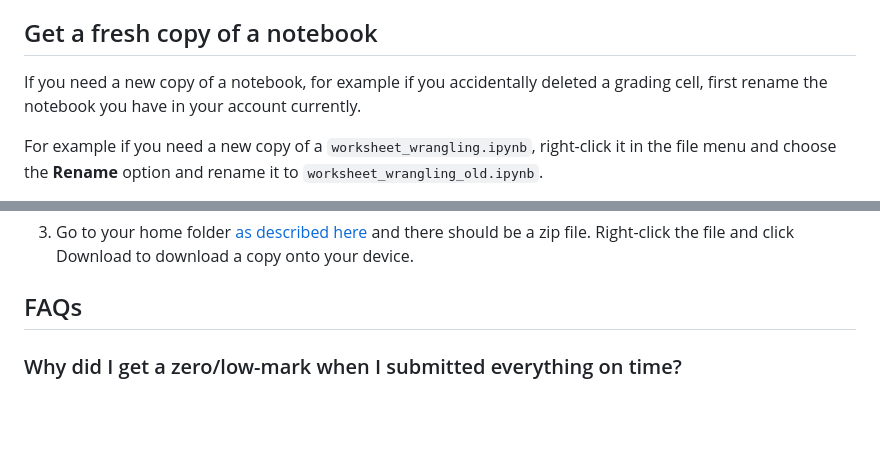
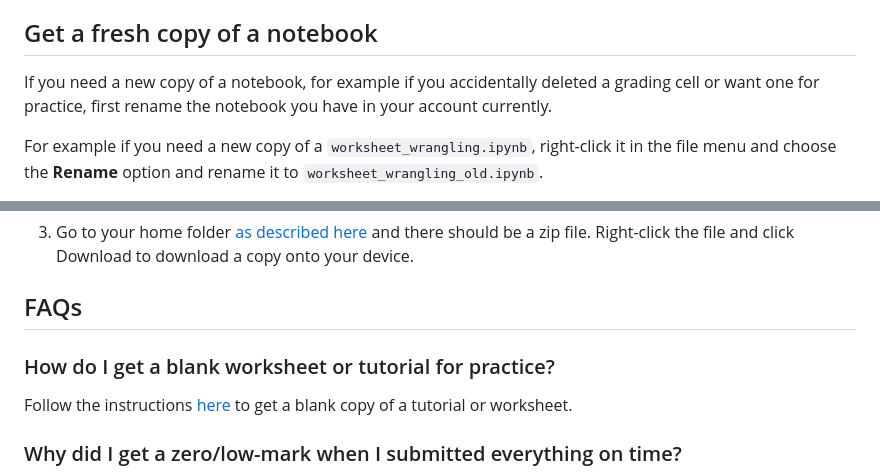
Before and after one commit to UBC-STAT/stat-201, a Markdown page: JUPYTERLAB_GUIDE.md, 2 parts joined by grey strips. Rendered like a GitHub page; blank space fills up the shorter version.

Commit message:
Add new faq

```diff
--- a/JUPYTERLAB_GUIDE.md
+++ b/JUPYTERLAB_GUIDE.md
@@ -73,7 +73,7 @@ Run your notebook one cell at a time. If you hit a cell that causes memory usage
 
 ## Get a fresh copy of a notebook
 
-If you need a new copy of a notebook, for example if you accidentally deleted a grading cell, first rename the notebook you have in your account currently.
+If you need a new copy of a notebook, for example if you accidentally deleted a grading cell or want one for practice, first rename the notebook you have in your account currently.
 
 For example if you need a new copy of a `worksheet_wrangling.ipynb`, right-click it in the file menu and choose the **Rename** option and rename it to `worksheet_wrangling_old.ipynb`.
 
@@ -126,6 +126,10 @@ If you received a `Disk quota exceeded` error, then there are too many files. De
 3. Go to your home folder [as described here](#check-solutions-or-feedback) and there should be a zip file. Right-click the file and click Download to download a copy onto your device.
 
 ## FAQs
+
+### How do I get a blank worksheet or tutorial for practice?
+
+Follow the instructions [here](#get-a-fresh-copy-of-a-notebook) to get a blank copy of a tutorial or worksheet.
 
 ### Why did I get a zero/low-mark when I submitted everything on time?
 
```
